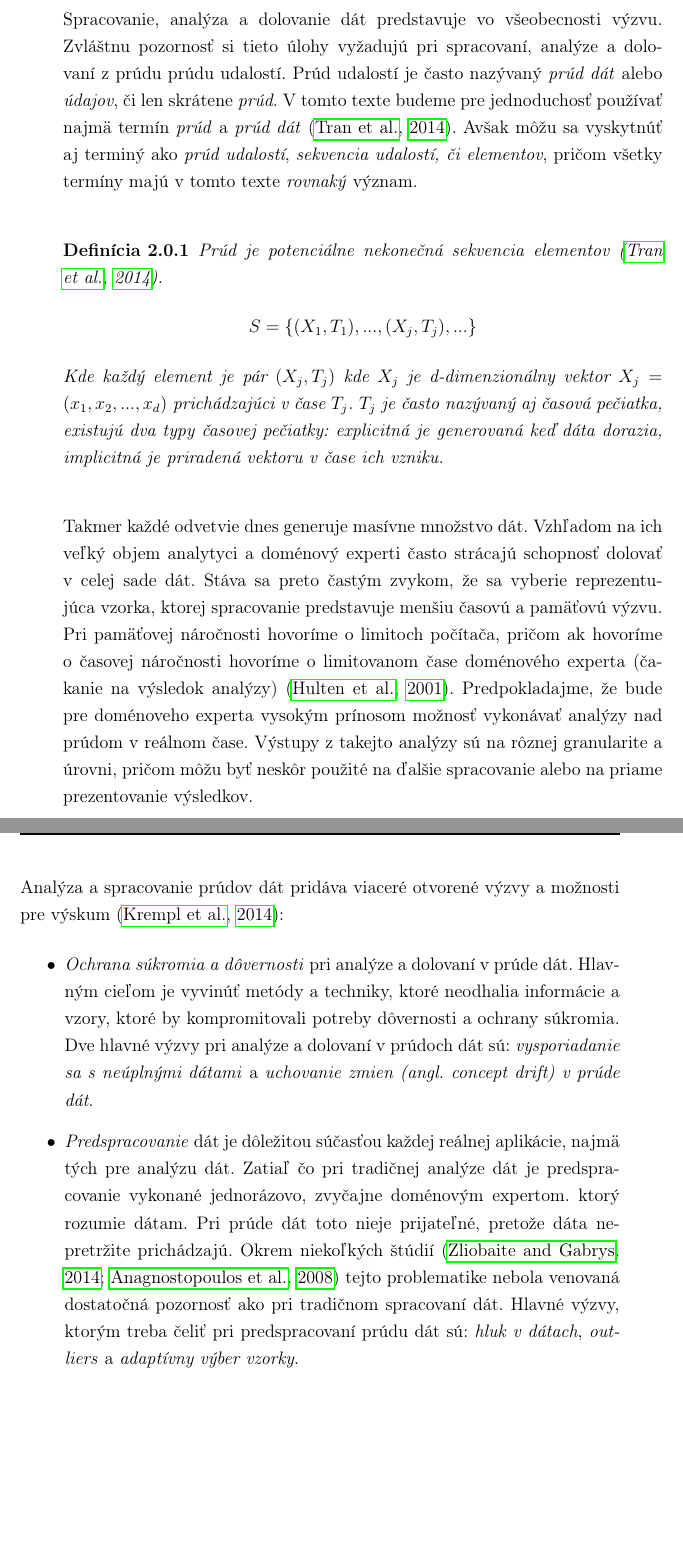
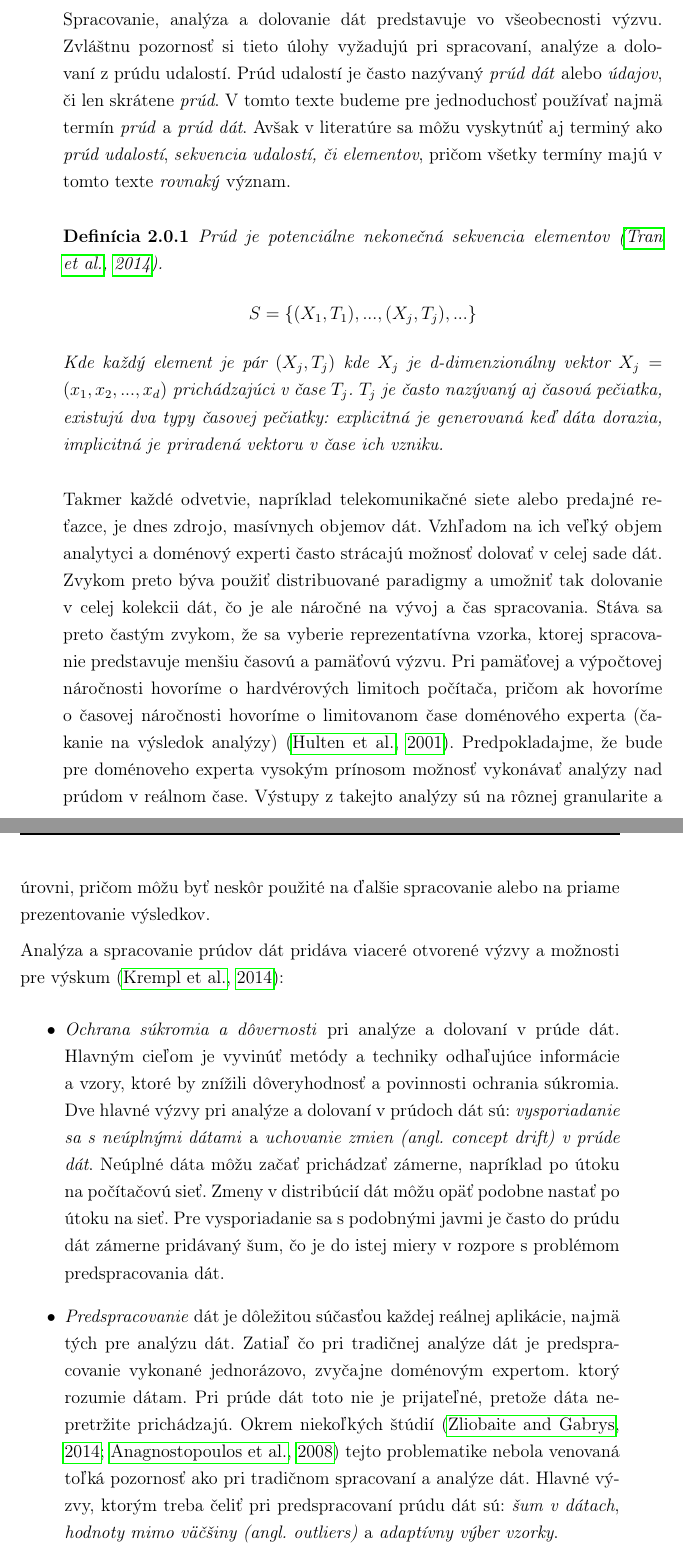
Before and after one commit to cimox/master-thesis, a LaTeX thesis (writing/main.tex, which reads writing/solutions.tex): two parts of pages 21 and 22 of 77, joined at a grey line, cut so that both start at the same text, the shorter picture padded with empty space. Compiled offline with pdfLaTeX.

Commit message:
Revisied some supervisor notes

```diff
--- a/writing/solutions.tex
+++ b/writing/solutions.tex
@@ -1,6 +1,7 @@
 \chapter{Analytické úlohy nad prúdom dát}
 \label{Analytické úlohy v prúde dát}
-Spracovanie, analýza a dolovanie dát predstavuje vo všeobecnosti výzvu. Zvláštnu pozornosť si tieto úlohy vyžadujú pri spracovaní, analýze a dolovaní z prúdu prúdu udalostí. Prúd udalostí je často nazývaný \textit{prúd dát} alebo \textit{údajov}, či len skrátene \textit{prúd}. V tomto texte budeme pre jednoduchosť používať najmä termín \textit{prúd} a \textit{prúd dát} \citep{tran2014change}. Avšak môžu sa vyskytnúť aj terminý ako \textit{prúd udalostí}, \textit{sekvencia udalostí, či elementov}, pričom všetky termíny majú v tomto texte \textit{rovnaký} význam. \par
+Spracovanie, analýza a dolovanie dát predstavuje vo všeobecnosti výzvu. Zvláštnu pozornosť si tieto úlohy vyžadujú pri spracovaní, analýze a dolovaní z prúdu udalostí. Prúd udalostí je často nazývaný \textit{prúd dát} alebo \textit{údajov}, či len skrátene \textit{prúd}. V tomto texte budeme pre jednoduchosť používať najmä termín \textit{prúd} a \textit{prúd dát}. Avšak v literatúre sa môžu vyskytnúť aj terminý ako \textit{prúd udalostí}, \textit{sekvencia udalostí, či elementov}, pričom všetky termíny majú v tomto texte \textit{rovnaký} význam.
+\par
 \begin{definition}{Prúd je potenciálne nekonečná sekvencia elementov \citep{tran2014change}.}
 \begin{align*}
 	S = \{(X_1,T_1), ..., (X_j,T_j), ...\}
@@ -9,11 +10,11 @@ Kde každý element je pár $(X_j,T_j)$ kde $X_j$ je d-dimenzionálny vektor $X_
 \end{definition}
 
 % Vseobecny popis toho preco je potrebne prudove spracovanie dat
-Takmer každé odvetvie dnes generuje masívne množstvo dát. Vzhľadom na ich veľký objem analytyci a doménový experti často strácajú schopnosť dolovať v celej sade dát. Stáva sa preto častým zvykom, že sa vyberie reprezentujúca vzorka, ktorej spracovanie predstavuje menšiu časovú a pamäťovú výzvu. Pri pamäťovej náročnosti hovoríme o limitoch počítača, pričom ak hovoríme o časovej náročnosti hovoríme o limitovanom čase doménového experta (čakanie na výsledok analýzy) \citep{hulten2001mining}. Predpokladajme, že bude pre doménoveho experta vysokým prínosom možnosť vykonávať analýzy nad prúdom v reálnom čase. Výstupy z takejto analýzy sú na rôznej granularite a úrovni, pričom môžu byť neskôr použité na ďalšie spracovanie alebo na priame prezentovanie výsledkov. \par
+Takmer každé odvetvie, napríklad telekomunikačné siete alebo predajné reťazce, je dnes zdrojo, masívnych objemov dát. Vzhľadom na ich veľký objem analytyci a doménový experti často strácajú možnosť dolovať v celej sade dát. Zvykom preto býva použiť distribuované paradigmy a umožniť tak dolovanie v celej kolekcii dát, čo je ale náročné na vývoj a čas spracovania. Stáva sa preto častým zvykom, že sa vyberie reprezentatívna vzorka, ktorej spracovanie predstavuje menšiu časovú a pamäťovú výzvu. Pri pamäťovej a výpočtovej náročnosti hovoríme o hardvérových limitoch počítača, pričom ak hovoríme o časovej náročnosti hovoríme o limitovanom čase doménového experta (čakanie na výsledok analýzy) \citep{hulten2001mining}. Predpokladajme, že bude pre doménoveho experta vysokým prínosom možnosť vykonávať analýzy nad prúdom v reálnom čase. Výstupy z takejto analýzy sú na rôznej granularite a úrovni, pričom môžu byť neskôr použité na ďalšie spracovanie alebo na priame prezentovanie výsledkov. \par
 
 % Vyskumne vyzvy v prudoch dat vseobecne
-Analýza a spracovanie prúdov dát pridáva viaceré otvorené výzvy a možnosti pre výskum \citep{krempl2014open}:
+Analýza a spracovanie prúdov dát pridáva viaceré otvorené výzvy a možnosti pre výskum \citep{krempl2014open}:  %TODO: pridat sem nejake 1-2 citacie este
 \begin{itemize}
-	\item \textit{Ochrana súkromia a dôvernosti} pri analýze a dolovaní v prúde dát. Hlavným cieľom je vyvinúť metódy a techniky, ktoré neodhalia informácie a vzory, ktoré by kompromitovali potreby dôvernosti a ochrany súkromia. Dve hlavné výzvy pri analýze a dolovaní v prúdoch dát sú: \textit{vysporiadanie sa s neúplnými dátami} a \textit{uchovanie zmien (angl. concept drift) v prúde dát}.
-	\item \textit{Predspracovanie} dát je dôležitou súčasťou každej reálnej aplikácie, najmä tých pre analýzu dát. Zatiaľ čo pri tradičnej analýze dát je predspracovanie vykonané jednorázovo, zvyčajne doménovým expertom. ktorý rozumie dátam. Pri prúde dát toto nieje prijateľné, pretože dáta nepretržite prichádzajú. Okrem niekoľkých štúdií \citep{zliobaite2014adaptive, anagnostopoulos2008deciding} tejto problematike nebola venovaná dostatočná pozornosť ako pri tradičnom spracovaní dát. Hlavné výzvy, ktorým treba čeliť pri predspracovaní prúdu dát sú: \textit{hluk v dátach}, \textit{outliers} a \textit{adaptívny výber vzorky}.
+	\item \textit{Ochrana súkromia a dôvernosti} pri analýze a dolovaní v prúde dát. Hlavným cieľom je vyvinúť metódy a techniky odhaľujúce informácie a vzory, ktoré by znížili dôveryhodnosť a povinnosti ochrania súkromia. Dve hlavné výzvy pri analýze a dolovaní v prúdoch dát sú: \textit{vysporiadanie sa s neúplnými dátami} a \textit{uchovanie zmien (angl. concept drift) v prúde dát}. Neúplné dáta môžu začať prichádzať zámerne, napríklad po útoku na počítačovú sieť. Zmeny v distribúcií dát môžu opäť podobne nastať po útoku na sieť. Pre vysporiadanie sa s podobnými javmi je často do prúdu dát zámerne pridávaný šum, čo je do istej miery v rozpore s problémom predspracovania dát.
+	\item \textit{Predspracovanie} dát je dôležitou súčasťou každej reálnej aplikácie, najmä tých pre analýzu dát. Zatiaľ čo pri tradičnej analýze dát je predspracovanie vykonané jednorázovo, zvyčajne doménovým expertom. ktorý rozumie dátam. Pri prúde dát toto nie je prijateľné, pretože dáta nepretržite prichádzajú. Okrem niekoľkých štúdií \citep{zliobaite2014adaptive, anagnostopoulos2008deciding} tejto problematike nebola venovaná toľká pozornosť ako pri tradičnom spracovaní a analýze dát. Hlavné výzvy, ktorým treba čeliť pri predspracovaní prúdu dát sú: \textit{šum v dátach}, \textit{hodnoty mimo väčšiny (angl. outliers)} a \textit{adaptívny výber vzorky}.
 	\item \textit{Načasovanie a dostupnosť informácie}, väčšina algoritmov robí jednoduchý predpoklad, že prijatá informácia je kompletná, ihneď dostupná, prijatá pasívne a zadarmo. Viaceré výzvy spojené s načasovaním a dostupnosťou informácie sú formulované a nepreskúmané: \textit{spracovanie nekompletných dát}, \textit{vysporiadanie sa so skreslenou (angl. skewed) distribúciou dát} a \textit{spracovanie oneskorených dát}.
```
Also changed, not shown: writing/abstract.tex (+2 -1 lines), writing/solutions.tex (8 more changed lines).
